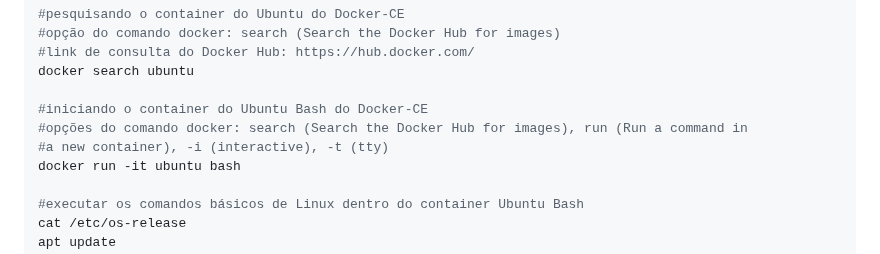
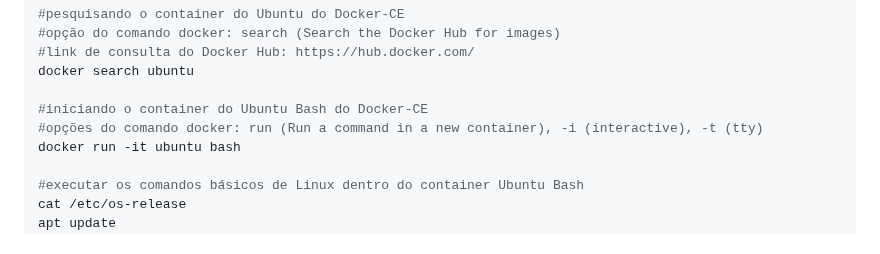
Before and after one commit to vaamonde/ubuntu-2404, a Markdown page: 03-docker/01-docker-ce.md, the part around one of its changes. Rendered like a GitHub page.

Commit message:
Atualizacao

```diff
--- a/03-docker/01-docker-ce.md
+++ b/03-docker/01-docker-ce.md
@@ -202,8 +202,7 @@ docker run hello-world
 docker search ubuntu
 
 #iniciando o container do Ubuntu Bash do Docker-CE
-#opções do comando docker: search (Search the Docker Hub for images), run (Run a command in
-#a new container), -i (interactive), -t (tty)
+#opções do comando docker: run (Run a command in a new container), -i (interactive), -t (tty)
 docker run -it ubuntu bash
 
 #executar os comandos básicos de Linux dentro do container Ubuntu Bash
```
Also changed, not shown: other parts of 03-docker/01-docker-ce.md (+1 -1 lines).
